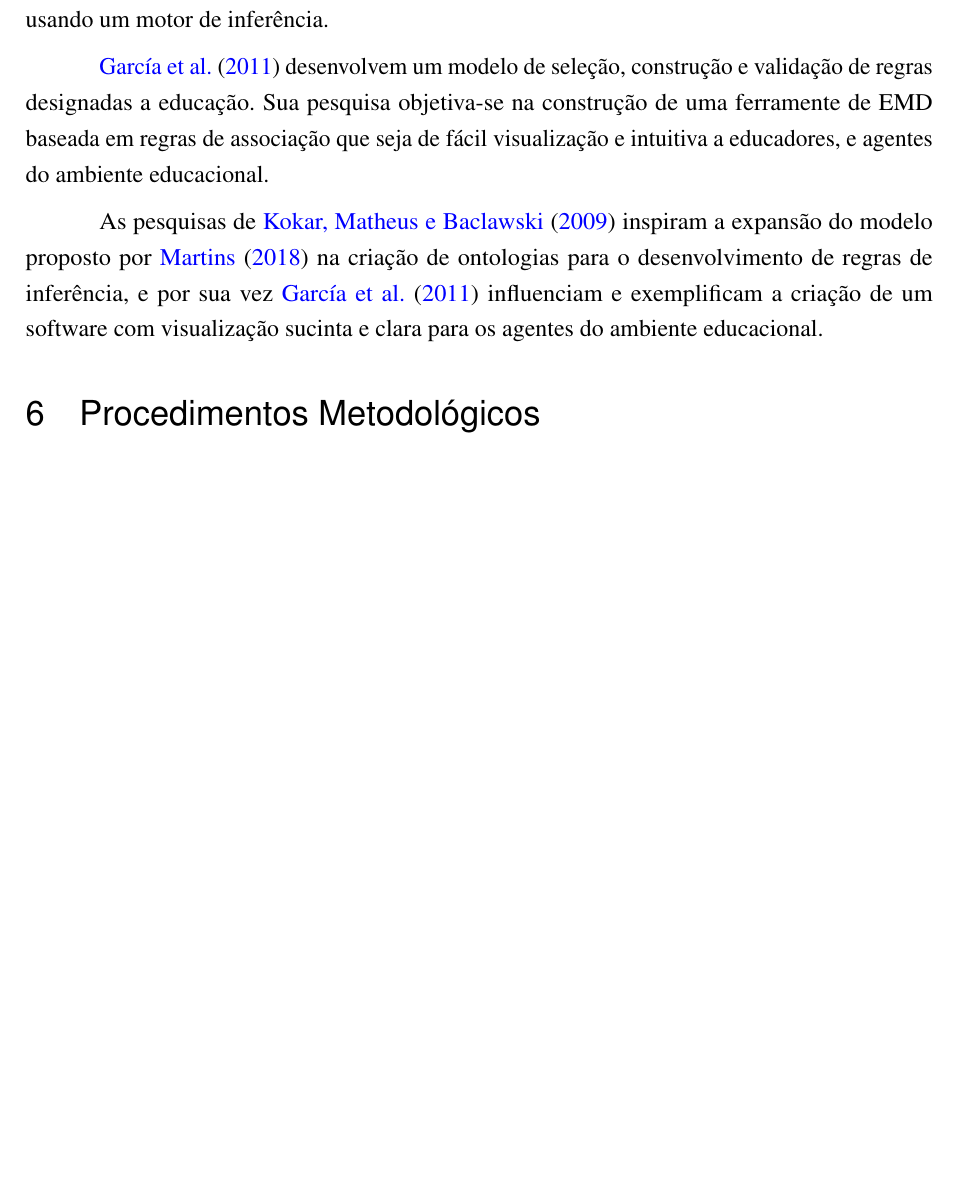
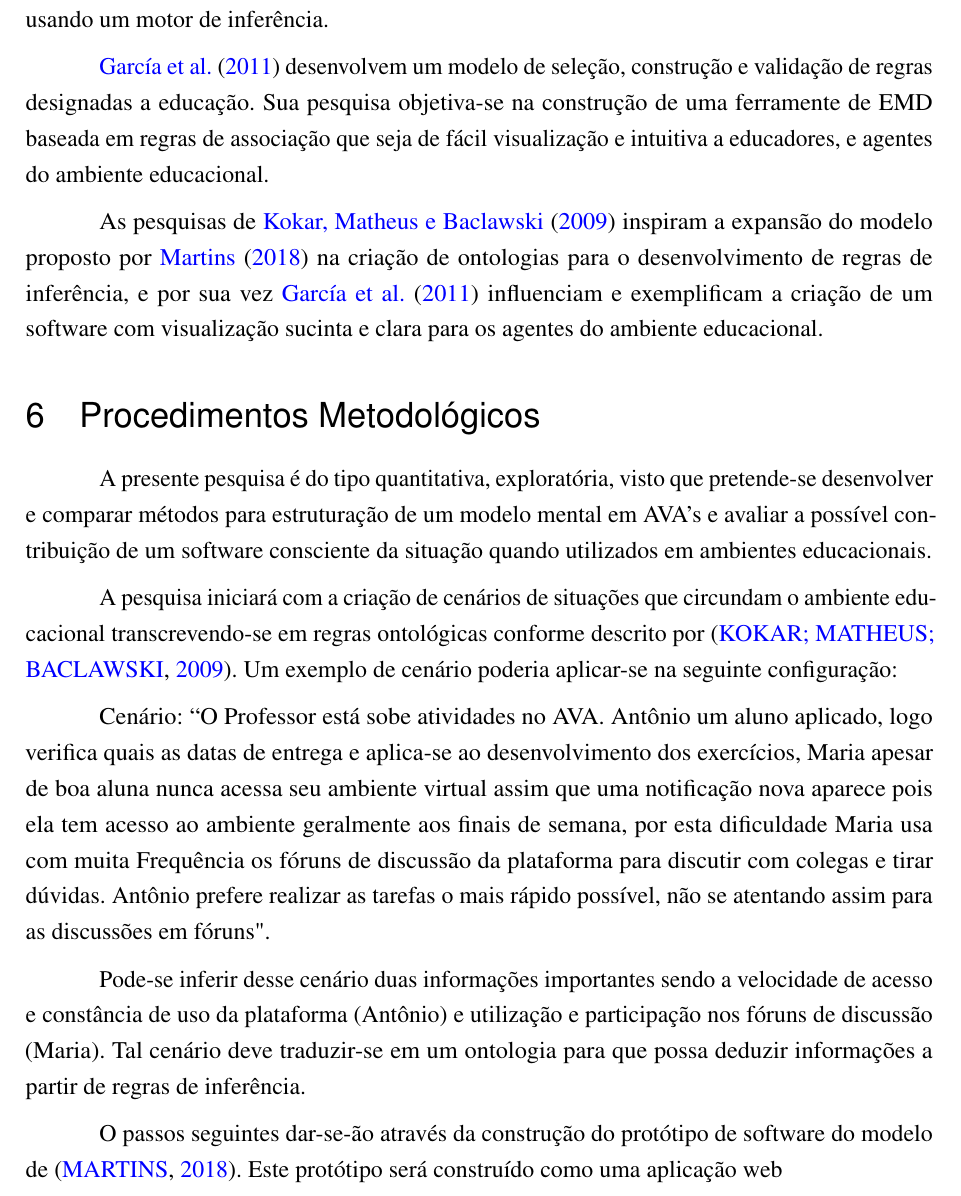
Before and after one commit to naninmartins/Projeto-de-Pesquisa---UFVJM---Ernani, a LaTeX thesis (Projeto de Pesquisa Ernani.tex): part of page 8 of 9 before the commit and part of page 8 of 10 after it, cut so that both start at the same text, the shorter picture padded with empty space. Compiled offline with pdfLaTeX.

Commit message:
Fundamentos Conceituais

```diff
--- a/Projeto de Pesquisa Ernani.tex
+++ b/Projeto de Pesquisa Ernani.tex
@@ -227,8 +227,18 @@ O presente trabalho foca-se na expansão do módulo Modelo Mental, procurando as
 
 As pesquisas de \citeonline{Kokar2009} inspiram a expansão do modelo proposto por \citeonline{Martins2018} na criação de ontologias para o desenvolvimento de regras de inferência, e por sua vez \citeonline{Garcia_et_al_2011} influenciam e exemplificam a criação de um software com visualização sucinta e clara para os agentes do ambiente educacional.
 
+\section{Procedimentos Metodológicos}
 
-\section{Procedimentos Metodológicos}
+A presente pesquisa é do tipo quantitativa, exploratória, visto que pretende-se desenvolver e comparar métodos para estruturação de um modelo mental em AVA's e avaliar a possível contribuição de um software consciente da situação quando utilizados em ambientes educacionais.
+
+A pesquisa iniciará com a criação de cenários de situações que circundam o ambiente educacional transcrevendo-se em regras ontológicas conforme descrito por \cite{Kokar2009}. Um exemplo de cenário poderia aplicar-se na seguinte configuração:
+
+Cenário:
+``O Professor está sobe atividades no AVA. Antônio um aluno aplicado, logo verifica quais as datas de entrega e aplica-se ao desenvolvimento dos exercícios, Maria apesar de boa aluna nunca acessa seu ambiente virtual assim que uma notificação nova aparece pois ela tem acesso ao ambiente geralmente aos finais de semana, por esta dificuldade Maria usa com muita Frequência os fóruns de discussão da plataforma para discutir com colegas e tirar dúvidas. Antônio prefere realizar as tarefas o mais rápido possível, não se atentando assim para as discussões em fóruns".
+
+Pode-se inferir desse cenário duas informações importantes sendo a velocidade de acesso e constância de uso da plataforma (Antônio) e utilização e participação nos fóruns de discussão (Maria). Tal cenário deve traduzir-se em um ontologia para que possa deduzir informações a partir de regras de inferência.
+
+O passos seguintes dar-se-ão através da construção do protótipo de software do modelo de \cite{Martins2018}. Este protótipo será construído como uma aplicação web
 
 \section{Possíveis Contribuições}
 
```
Also changed, not shown: Projeto de Pesquisa Ernani.pdf, 4 other files.
